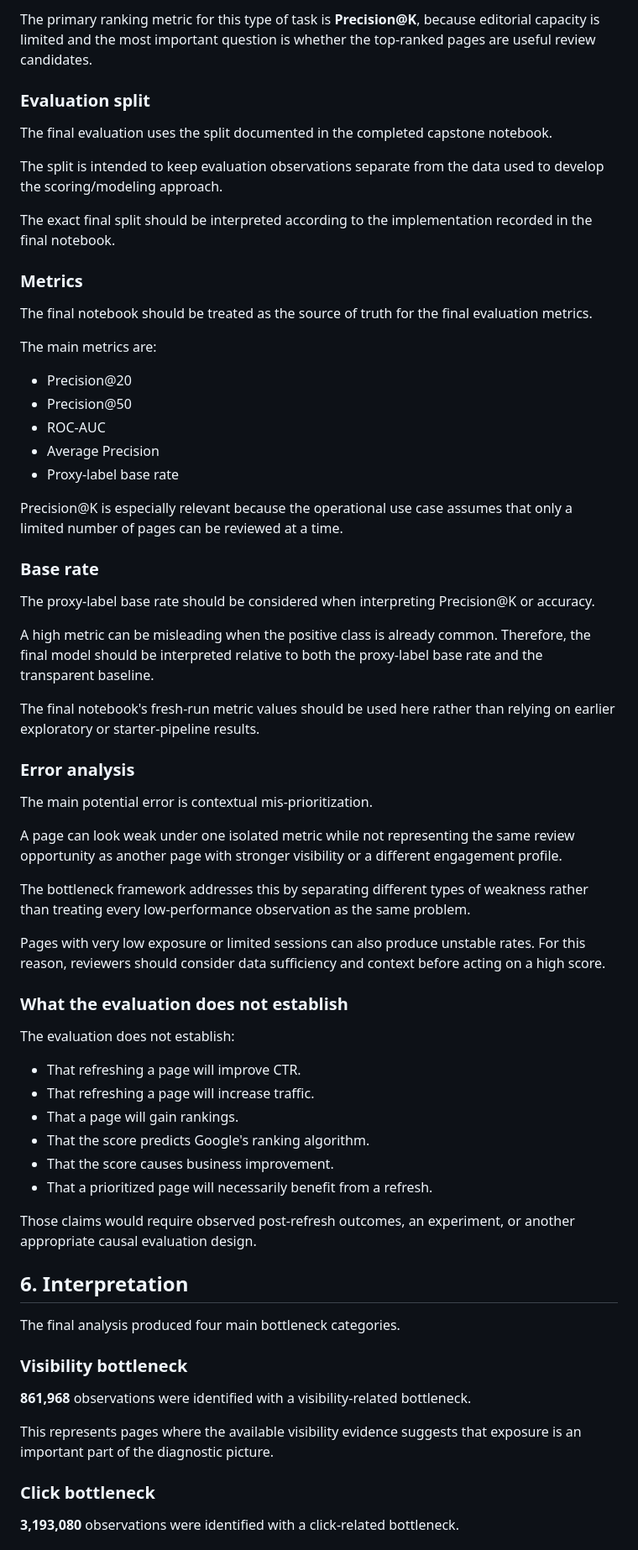
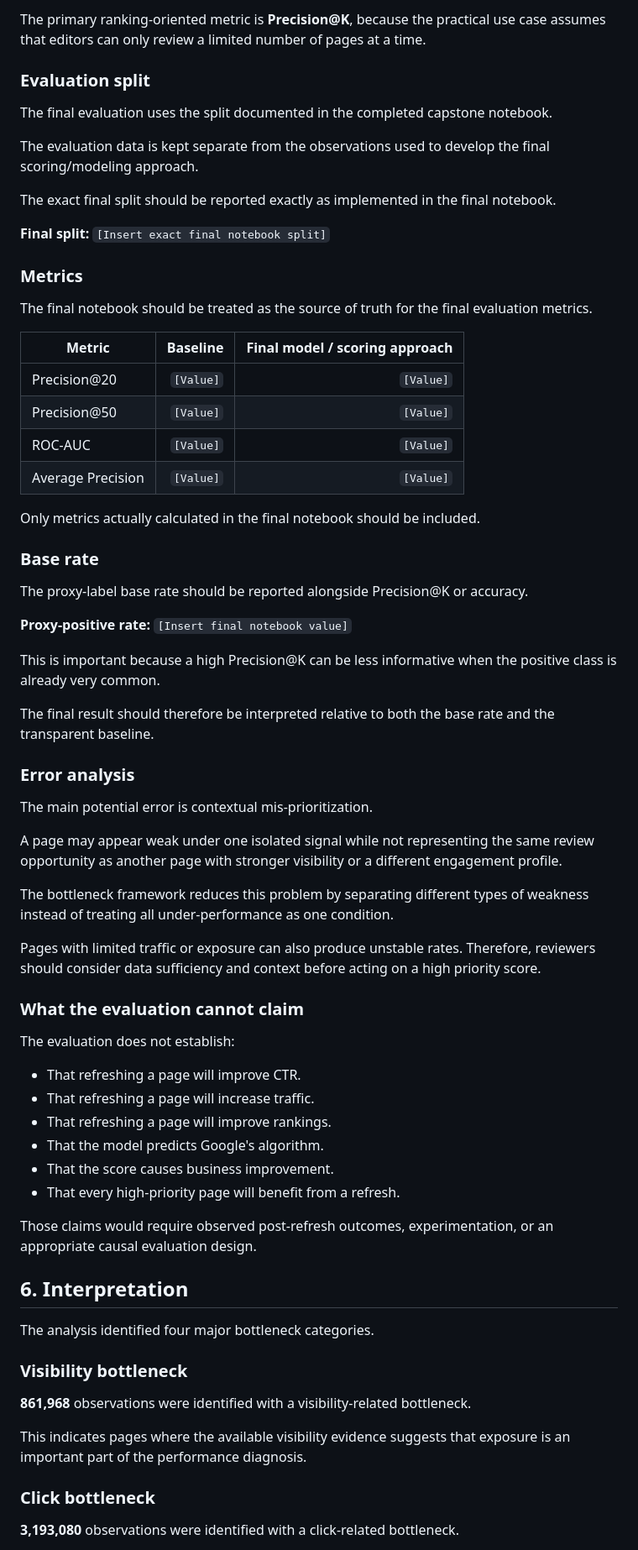
Before and after one commit to itsayeshaqamar/flyrank-mlinternship-ayesha, a Markdown page: work/notebooks/capstone_report.md, the part around one of its changes. Shown at 84% size. Rendered like a GitHub page.

```diff
--- a/work/notebooks/capstone_report.md
+++ b/work/notebooks/capstone_report.md
@@ -199,68 +194,71 @@ The evaluation focuses on whether the resulting ranking can concentrate pages ma
 
-The primary ranking metric for this type of task is **Precision@K**, because editorial capacity is limited and the most important question is whether the top-ranked pages are useful review candidates.
+The primary ranking-oriented metric is **Precision@K**, because the practical use case assumes that editors can only review a limited number of pages at a time.
 
 ### Evaluation split
 
 The final evaluation uses the split documented in the completed capstone notebook.
 
-The split is intended to keep evaluation observations separate from the data used to develop the scoring/modeling approach.
+The evaluation data is kept separate from the observations used to develop the final scoring/modeling approach.
 
-The exact final split should be interpreted according to the implementation recorded in the final notebook.
+The exact final split should be reported exactly as implemented in the final notebook.
+
+**Final split:** `[Insert exact final notebook split]`
 
 ### Metrics
 
 The final notebook should be treated as the source of truth for the final evaluation metrics.
 
-The main metrics are:
+| Metric | Baseline | Final model / scoring approach |
+|---|---:|---:|
+| Precision@20 | `[Value]` | `[Value]` |
+| Precision@50 | `[Value]` | `[Value]` |
+| ROC-AUC | `[Value]` | `[Value]` |
+| Average Precision | `[Value]` | `[Value]` |
 
-- Precision@20
-- Precision@50
-- ROC-AUC
-- Average Precision
-- Proxy-label base rate
-
-Precision@K is especially relevant because the operational use case assumes that only a limited number of pages can be reviewed at a time.
+Only metrics actually calculated in the final notebook should be included.
 
 ### Base rate
 
-The proxy-label base rate should be considered when interpreting Precision@K or accuracy.
+The proxy-label base rate should be reported alongside Precision@K or accuracy.
 
-A high metric can be misleading when the positive class is already common. Therefore, the final model should be interpreted relative to both the proxy-label base rate and the transparent baseline.
+**Proxy-positive rate:** `[Insert final notebook value]`
 
-The final notebook's fresh-run metric values should be used here rather than relying on earlier exploratory or starter-pipeline results.
+This is important because a high Precision@K can be less informative when the positive class is already very common.
+
+The final result should therefore be interpreted relative to both the base rate and the transparent baseline.
 
 ### Error analysis
 
 The main potential error is contextual mis-prioritization.
 
-A page can look weak under one isolated metric while not representing the same review opportunity as another page with stronger visibility or a different engagement profile.
+A page may appear weak under one isolated signal while not representing the same review opportunity as another page with stronger visibility or a different engagement profile.
 
-The bottleneck framework addresses this by separating different types of weakness rather than treating every low-performance observation as the same problem.
+The bottleneck framework reduces this problem by separating different types of weakness instead of treating all under-performance as one condition.
 
-Pages with very low exposure or limited sessions can also produce unstable rates. For this reason, reviewers should consider data sufficiency and context before acting on a high score.
+Pages with limited traffic or exposure can also produce unstable rates. Therefore, reviewers should consider data sufficiency and context before acting on a high priority score.
 
-### What the evaluation does not establish
+### What the evaluation cannot claim
 
 The evaluation does not establish:
 
 - That refreshing a page will improve CTR.
 - That refreshing a page will increase traffic.
-- That a page will gain rankings.
-- That the score predicts Google's ranking algorithm.
+- That refreshing a page will improve rankings.
+- That the model predicts Google's algorithm.
 - That the score causes business improvement.
-- That a prioritized page will necessarily benefit from a refresh.
+- That every high-priority page will benefit from a refresh.
 
-Those claims would require observed post-refresh outcomes, an experiment, or another appropriate causal evaluation design.
+Those claims would require observed post-refresh outcomes, experimentation, or an appropriate causal evaluation design.
 
 ## 6. Interpretation
 
-The final analysis produced four main bottleneck categories.
+The analysis identified four major bottleneck categories.
 
 ### Visibility bottleneck
 
 **861,968** observations were identified with a visibility-related bottleneck.
 
-This represents pages where the available visibility evidence suggests that exposure is an important part of the diagnostic picture.
+This indicates pages where the available visibility evidence suggests that exposure is an important part of the performance diagnosis.
 
 ### Click bottleneck
 
```
Also changed, not shown: other parts of work/notebooks/capstone_report.md (+140 -126 lines).
